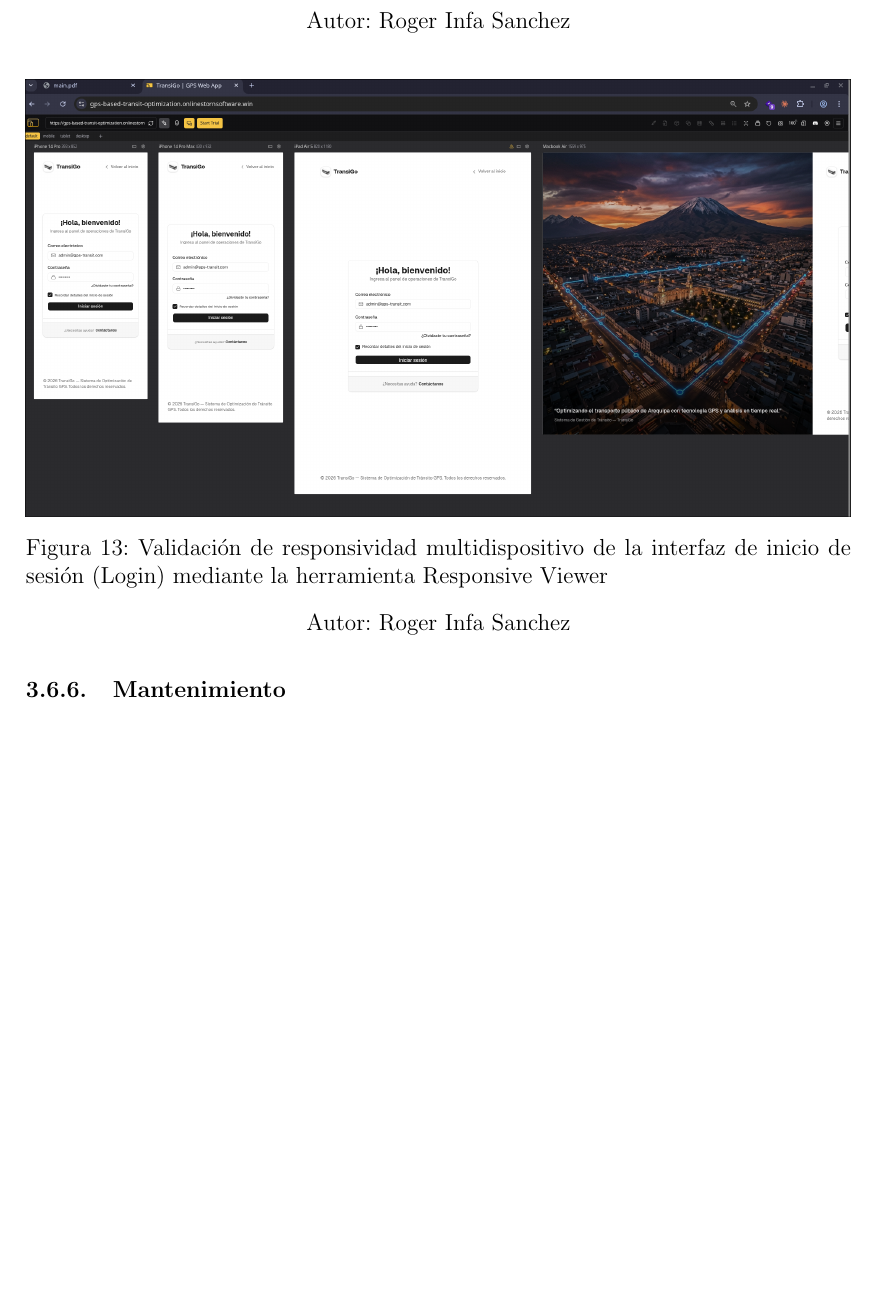
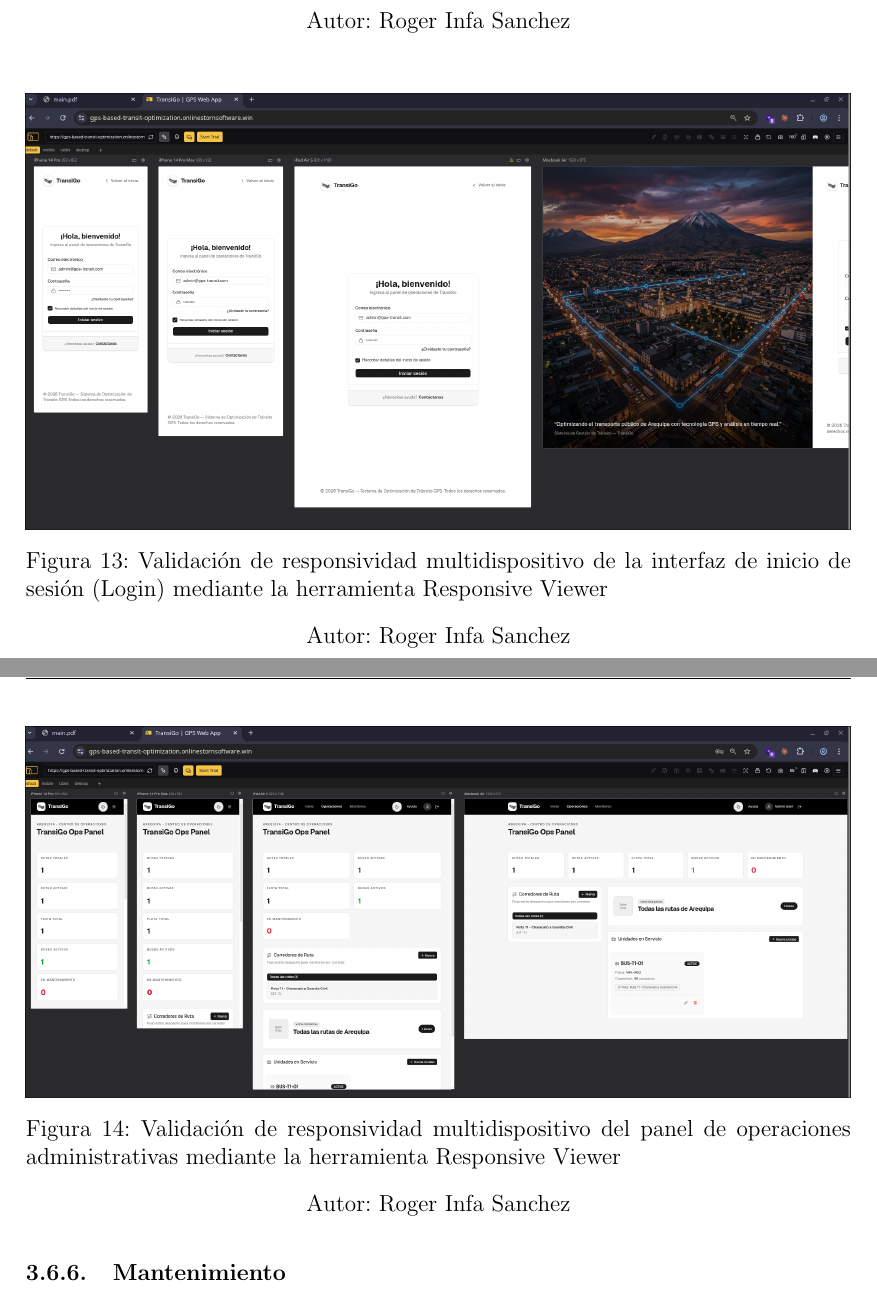
Before and after one commit to rogerinfas/project-reports, a LaTeX thesis (TESIS_ROGER_INFA_SANCHEZ/main.tex, which reads TESIS_ROGER_INFA_SANCHEZ/chapters/03-metodo-desarrollo.tex): part of page 55 of 63 before the commit and two parts of pages 55 and 56 of 63 after it, the two joined at a grey line, cut so that both start at the same text, the shorter picture padded with empty space. Compiled offline with pdfLaTeX.

Commit message:
docs(thesis): embed actual responsive operations screenshot in latex

```diff
--- a/TESIS_ROGER_INFA_SANCHEZ/chapters/03-metodo-desarrollo.tex
+++ b/TESIS_ROGER_INFA_SANCHEZ/chapters/03-metodo-desarrollo.tex
@@ -850,6 +850,12 @@ El panel web administrador y de monitoreo de usuario final fue verificado en bas
     \figcaptionwithauthor{Validación de responsividad multidispositivo de la interfaz de inicio de sesión (Login) mediante la herramienta Responsive Viewer}
 \end{figure}
 
+\begin{figure}[H]
+    \centering
+    \includegraphics[width=\textwidth]{assets/captura-responsive-operations.png}
+    \figcaptionwithauthor{Validación de responsividad multidispositivo del panel de operaciones administrativas mediante la herramienta Responsive Viewer}
+\end{figure}
+
 \subsubsection{Mantenimiento}
 
 Esta sección documentará las actividades de ajuste, mejora y sostenibilidad de la solución, incluyendo control de cambios, correcciones y recomendaciones para evolución futura.
```
Also changed, not shown: TESIS_ROGER_INFA_SANCHEZ/assets/captura-responsive-operations.png (added).
